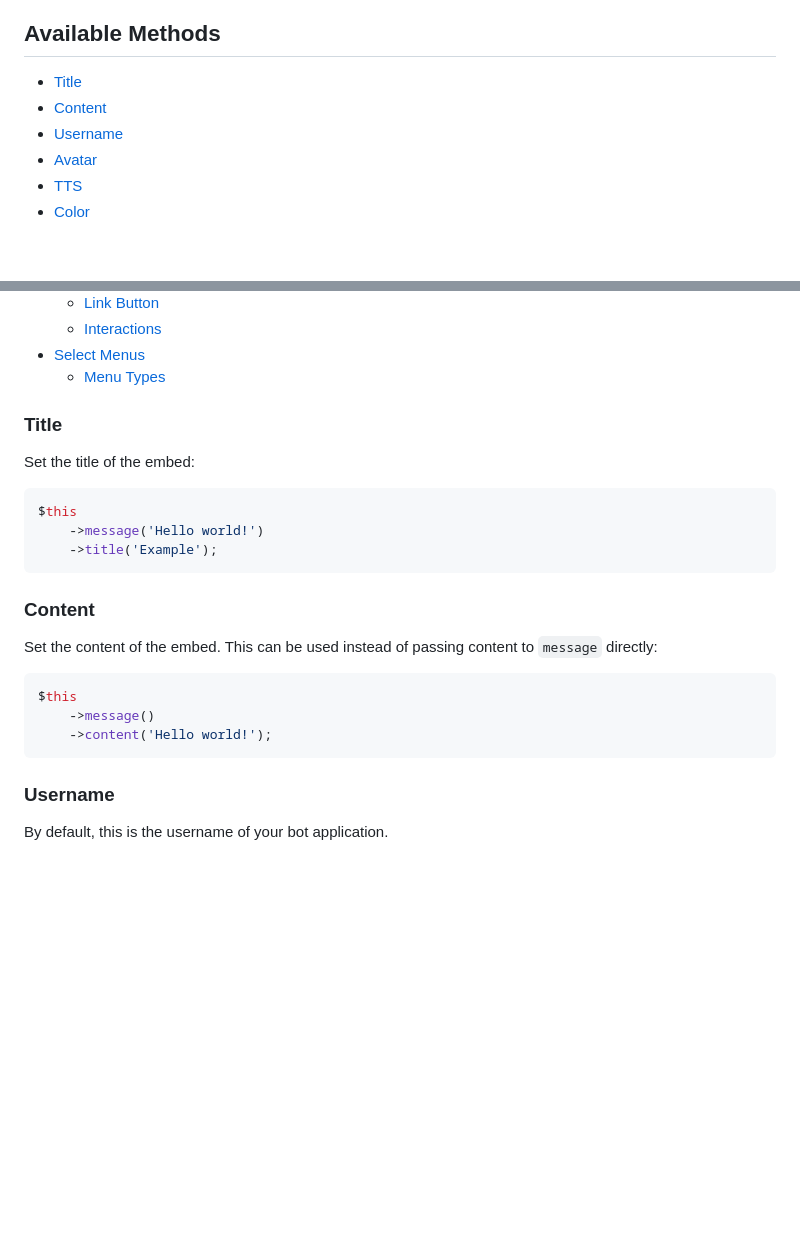
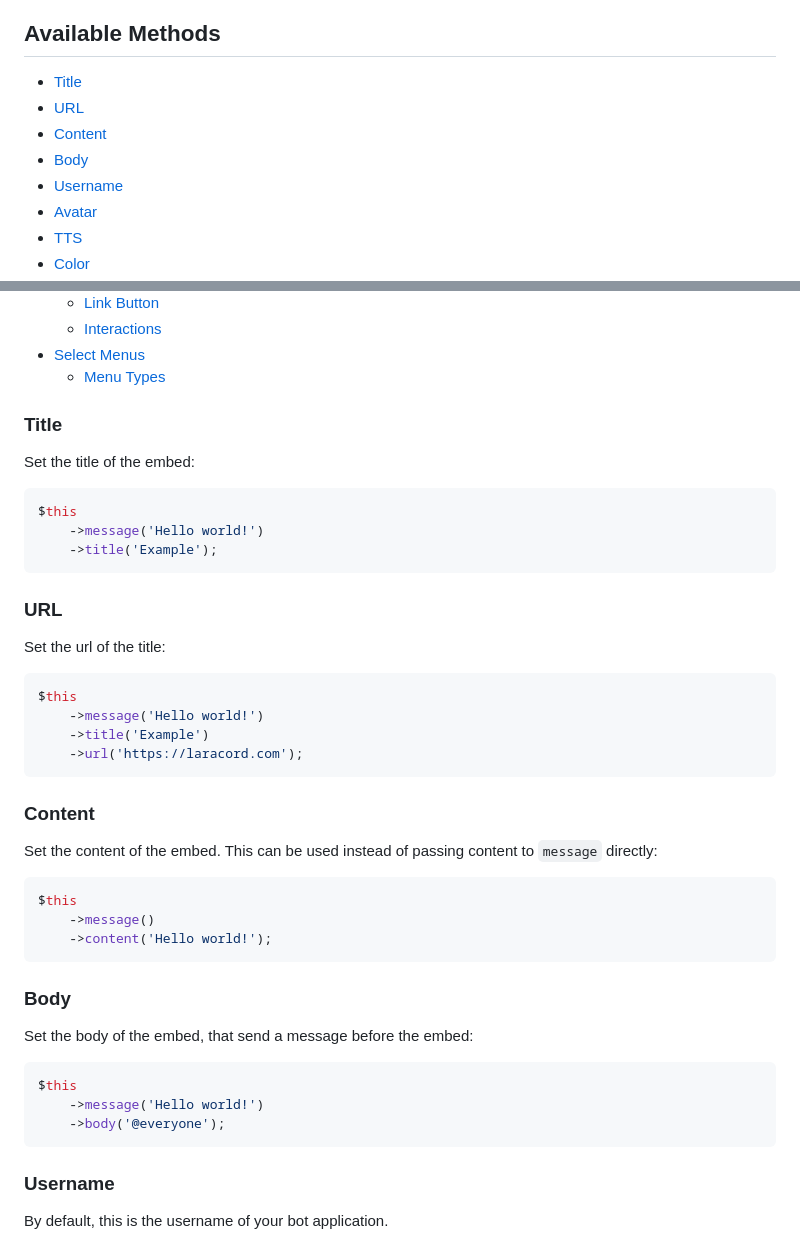
Before and after one commit to laracord/laracord.com, a Markdown page: content/docs/messages.md, 2 parts joined by grey strips. Drawn GitHub-style; blank space fills up the shorter version.

Commit message:
📝 Add `Message::url()` to the message documentation (#98)
* 📝 Add a standalone section for `Message::body()`

````diff
--- a/content/docs/messages.md
+++ b/content/docs/messages.md
@@ -49,7 +49,9 @@ Message::make()->content('Hello world!');
 ## Available Methods
 
 - [Title](#content-title)
+- [URL](#content-url)
 - [Content](#content-content)
+- [Body](#content-body)
 - [Username](#content-username)
 - [Avatar](#content-avatar)
 - [TTS](#content-tts)
@@ -67,6 +69,7 @@ Message::make()->content('Hello world!');
 - [Select Menus](#content-select-menus)
   - [Menu Types](#content-menu-types)
 
+
 ### Title
 
 Set the title of the embed:
@@ -77,6 +80,17 @@ $this
     ->title('Example');
 ```
 
+### URL
+
+Set the url of the title:
+
+```php
+$this
+    ->message('Hello world!')
+    ->title('Example')
+    ->url('https://laracord.com');
+```
+
 ### Content
 
 Set the content of the embed. This can be used instead of passing content to `message` directly:
@@ -85,6 +99,16 @@ Set the content of the embed. This can be used instead of passing content to `me
 $this
     ->message()
     ->content('Hello world!');
+```
+
+### Body
+
+Set the body of the embed, that send a message before the embed:
+
+```php
+$this
+    ->message('Hello world!')
+    ->body('@everyone');
 ```
 
 ### Username
````
